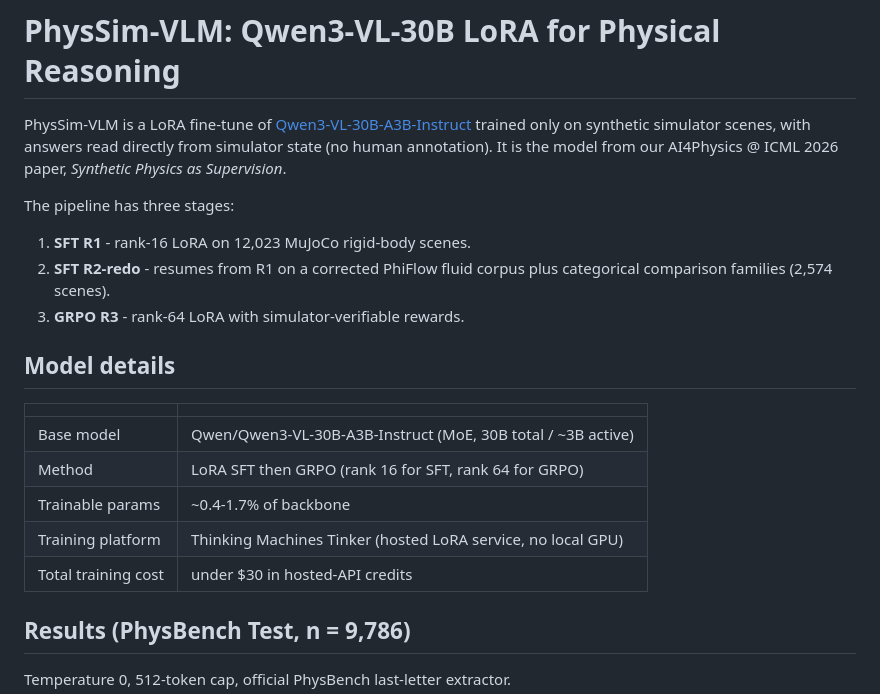
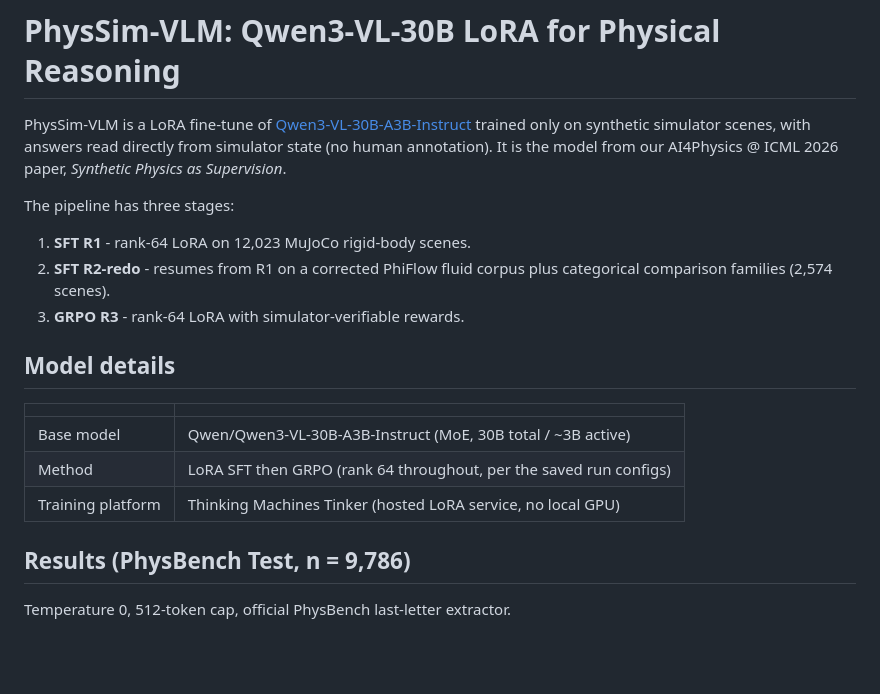
Before and after one commit to QuantumByte-01/PhysSim-VLM, a Markdown page: docs/model_card.md, the part around the change. Rendered like a GitHub page; blank space fills up the shorter version.

```diff
--- a/docs/model_card.md
+++ b/docs/model_card.md
@@ -30,7 +30,7 @@ simulator state (no human annotation). It is the model from our AI4Physics @ ICM
 
 The pipeline has three stages:
 
-1. **SFT R1** - rank-16 LoRA on 12,023 MuJoCo rigid-body scenes.
+1. **SFT R1** - rank-64 LoRA on 12,023 MuJoCo rigid-body scenes.
 2. **SFT R2-redo** - resumes from R1 on a corrected PhiFlow fluid corpus plus
    categorical comparison families (2,574 scenes).
 3. **GRPO R3** - rank-64 LoRA with simulator-verifiable rewards.
@@ -40,10 +40,8 @@ The pipeline has three stages:
 | | |
 |---|---|
 | Base model | Qwen/Qwen3-VL-30B-A3B-Instruct (MoE, 30B total / ~3B active) |
-| Method | LoRA SFT then GRPO (rank 16 for SFT, rank 64 for GRPO) |
-| Trainable params | ~0.4-1.7% of backbone |
+| Method | LoRA SFT then GRPO (rank 64 throughout, per the saved run configs) |
 | Training platform | Thinking Machines Tinker (hosted LoRA service, no local GPU) |
-| Total training cost | under $30 in hosted-API credits |
 
 ## Results (PhysBench Test, n = 9,786)
 
```
Also changed, not shown: README.md (+13 -6 lines).
